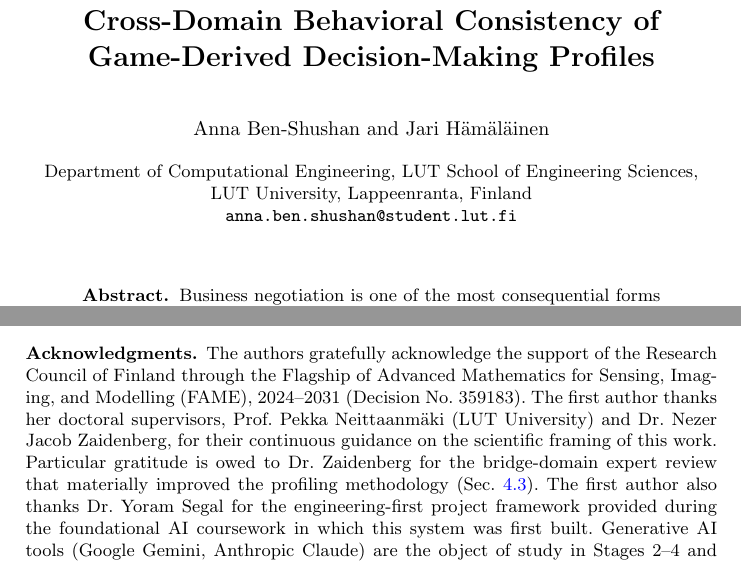
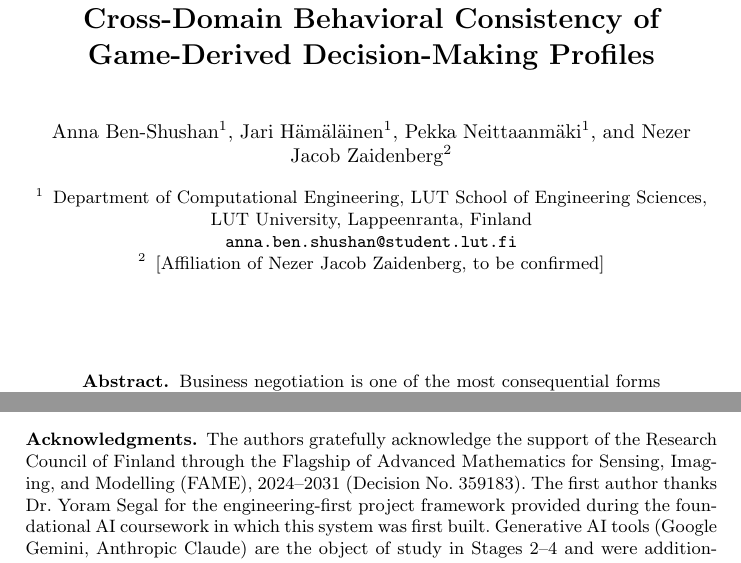
Before and after one commit to annafr2/From-Bridge-Tables-to-Global-Markets, a LaTeX thesis (NegoPlay/papers/paper1/submission/negoplay_paper1_lncs.tex): two parts of pages 1 and 23 of 27, joined at a grey line, cut so that both start at the same text. Compiled offline with pdfLaTeX.

Commit message:
docs(paper1): all three supervisors as co-authors; acknowledgments reduced to funding, Segal and AI-use statement; Nezer's affiliation line pending
Co-Authored-By: Claude Fable 5.1 <noreply@anthropic.com>

```diff
--- a/NegoPlay/papers/paper1/submission/negoplay_paper1_lncs.tex
+++ b/NegoPlay/papers/paper1/submission/negoplay_paper1_lncs.tex
@@ -39,12 +39,17 @@ Behavioral Consistency of Game-Derived Decision-Making Profiles}
 % Pekka and Nezer pending. TODO before submission: ORCIDs, e.g.
 %   \author{Anna Ben-Shushan\orcidID{XXXX-XXXX-XXXX-XXXX} \and ...}
 % (Springer recommends ORCID; register free at orcid.org)
-\author{Anna Ben-Shushan \and Jari H\"am\"al\"ainen}
-\authorrunning{A.~Ben-Shushan and J.~H\"am\"al\"ainen}
-
+\author{Anna Ben-Shushan\inst{1} \and Jari H\"am\"al\"ainen\inst{1} \and
+Pekka Neittaanm\"aki\inst{1} \and Nezer Jacob Zaidenberg\inst{2}}
+\authorrunning{A.~Ben-Shushan et al.}
+
+% TODO before submission: confirm Pekka's unit within LUT and replace the
+% placeholder affiliation of Nezer Zaidenberg with his exact line.
 \institute{Department of Computational Engineering, LUT School of
 Engineering Sciences, LUT University, Lappeenranta, Finland\\
-\email{anna.ben.shushan@student.lut.fi}}
+\email{anna.ben.shushan@student.lut.fi}
+\and
+[Affiliation of Nezer Jacob Zaidenberg, to be confirmed]}
 
 \maketitle
 
@@ -1204,14 +1209,9 @@ the loop the laboratory opened.
 The authors gratefully acknowledge the support of the Research Council
 of Finland through the Flagship of Advanced Mathematics for Sensing,
 Imaging, and Modelling (FAME), 2024--2031 (Decision No.\ 359183). The
-first author thanks her doctoral supervisors, Prof.\ Pekka
-Neittaanm\"aki (LUT University) and Dr.\ Nezer Jacob Zaidenberg, for
-their continuous guidance on the scientific framing of this work.
-Particular gratitude is owed to Dr.\ Zaidenberg for the bridge-domain
-expert review that materially improved the profiling methodology
-(Sec.~\ref{sec:profiles}). The first author also thanks Dr.\ Yoram
-Segal for the engineering-first project framework provided during the
-foundational AI coursework in which this system was first built.
+first author thanks Dr.\ Yoram Segal for the engineering-first project
+framework provided during the foundational AI coursework in which this
+system was first built.
 Generative AI tools (Google Gemini, Anthropic Claude) are the object of
 study in Stages 2--4 and were additionally used for language polishing
 and as coding assistants; all scientific content, design choices,
```
Also changed, not shown: NegoPlay/papers/paper1/negoplay_paper1.tex (+8 -11 lines), NegoPlay/papers/paper1/BenShushan_NegoPlay_Paper1_Draft_Sep2026.pdf, NegoPlay/papers/paper1/negoplay_paper1.pdf, NegoPlay/papers/paper1/submission/BenShushan_OP80_chapter_draft.pdf, NegoPlay/papers/paper1/submission/README_SUBMISSION.md, 1 other file.
